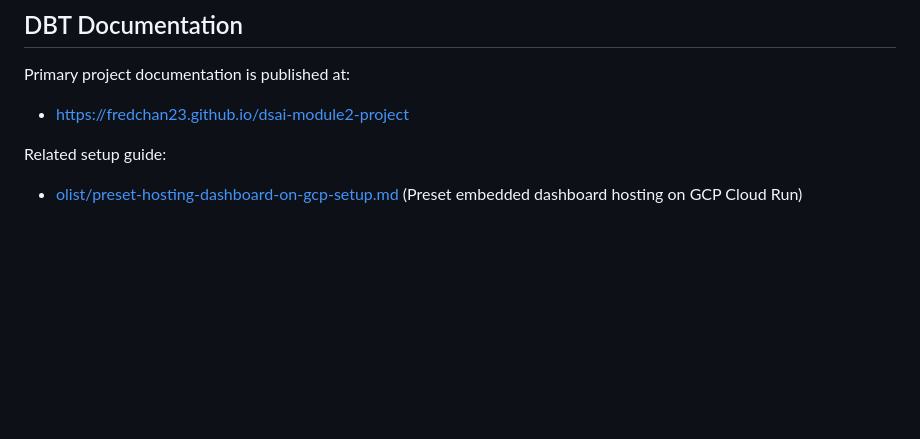
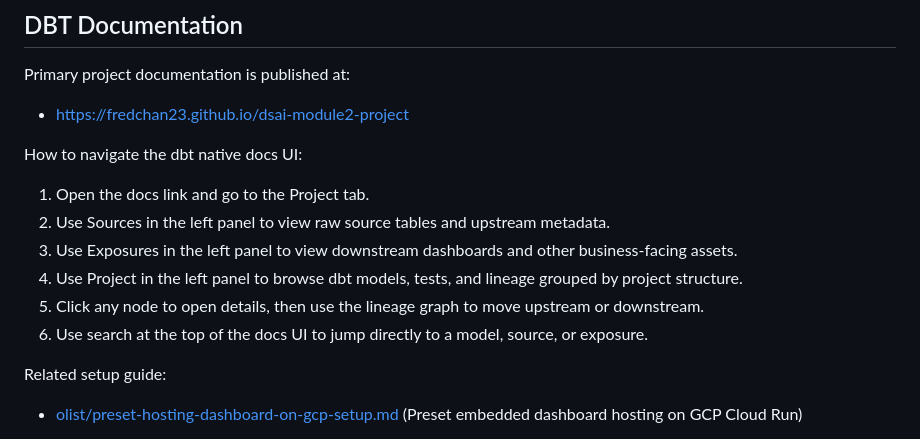
Before and after one commit to fredchan23/dsai-module2-project, a Markdown page: README.md, the part around the change. Rendered like a GitHub page; blank space fills up the shorter version.

```diff
--- a/README.md
+++ b/README.md
@@ -11,6 +11,15 @@
 Primary project documentation is published at:
 
 - https://fredchan23.github.io/dsai-module2-project
+
+How to navigate the dbt native docs UI:
+
+1. Open the docs link and go to the Project tab.
+2. Use Sources in the left panel to view raw source tables and upstream metadata.
+3. Use Exposures in the left panel to view downstream dashboards and other business-facing assets.
+4. Use Project in the left panel to browse dbt models, tests, and lineage grouped by project structure.
+5. Click any node to open details, then use the lineage graph to move upstream or downstream.
+6. Use search at the top of the docs UI to jump directly to a model, source, or exposure.
 
 Related setup guide:
 
```
